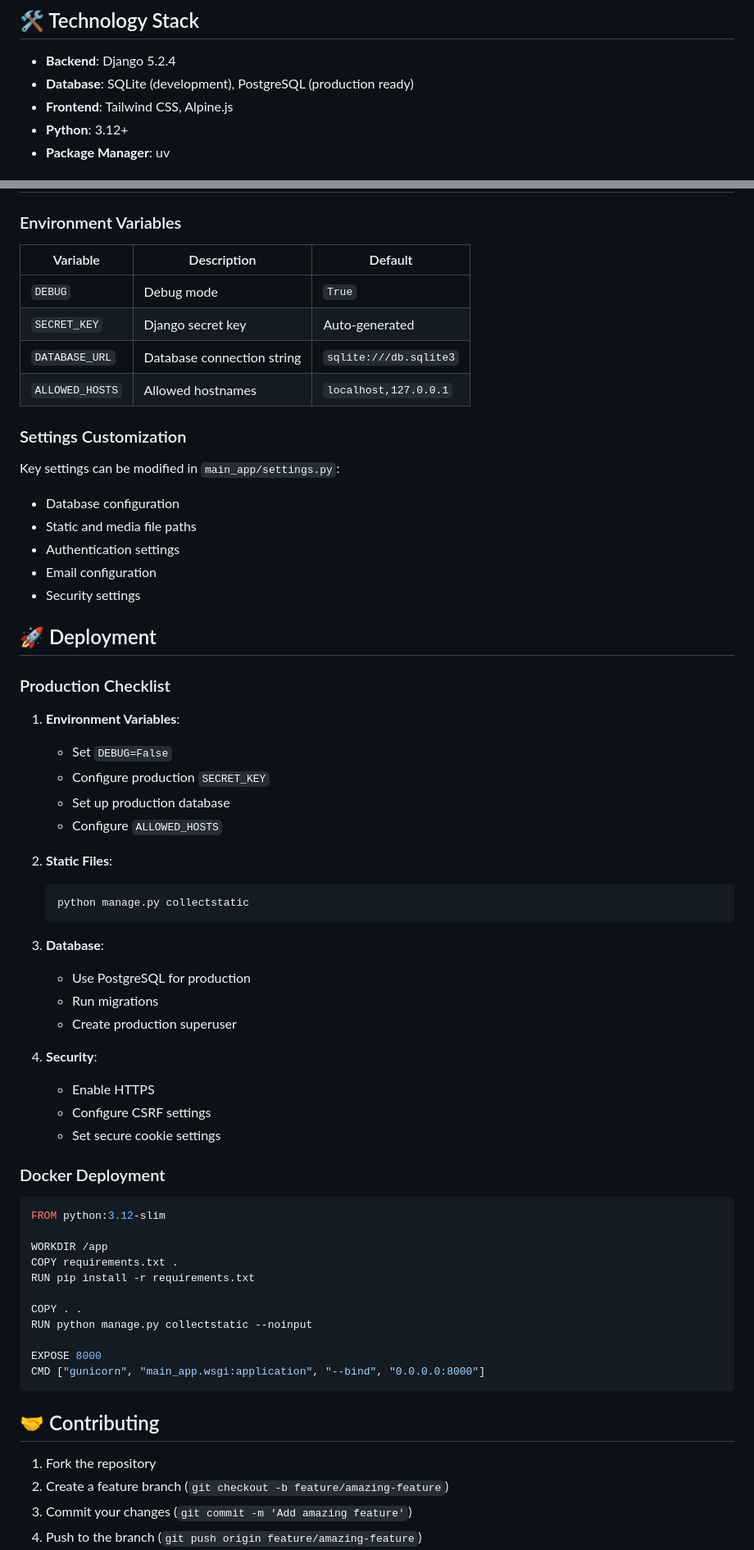
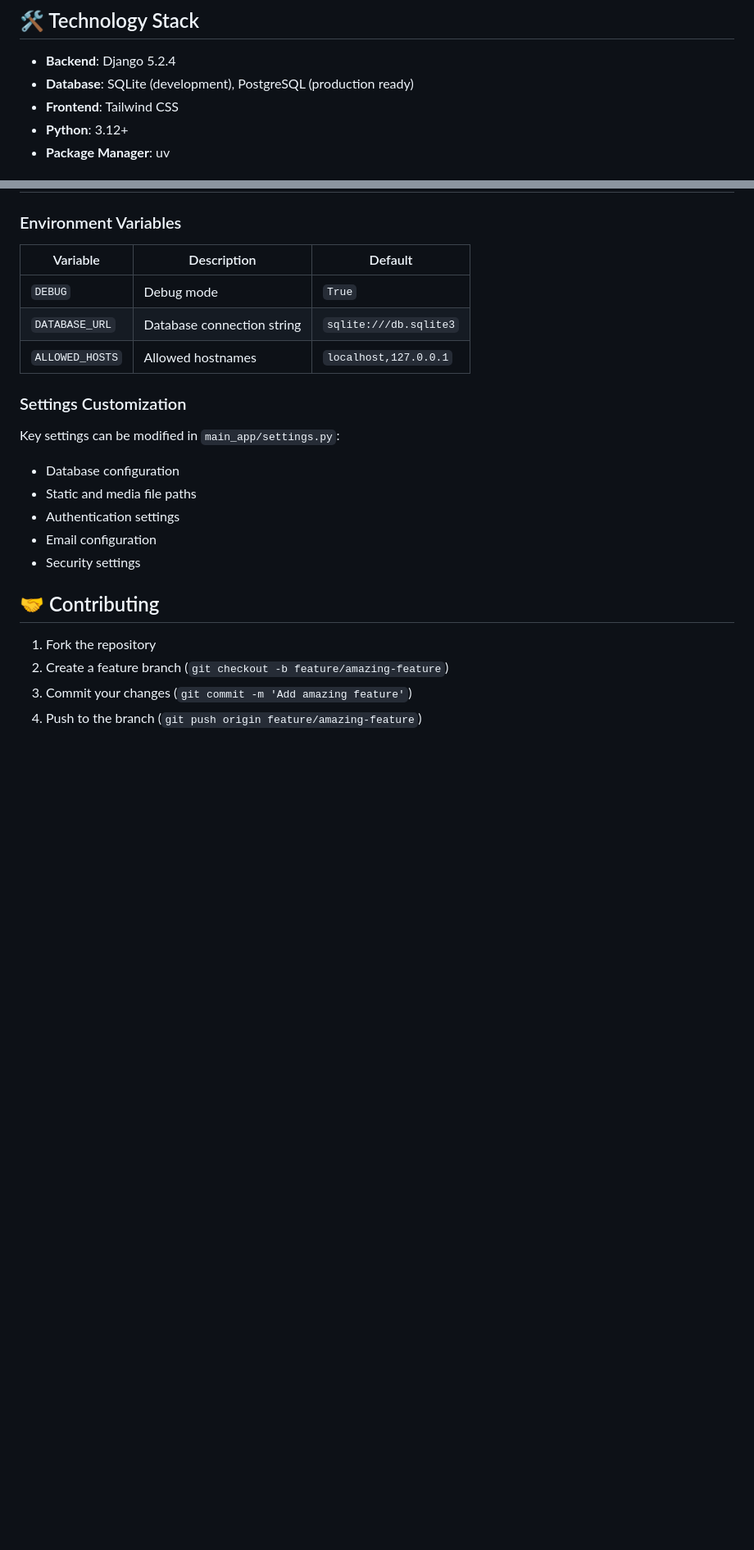
Before and after one commit to Solvit-Africa-Training-Center/didier_repo_learn, a Markdown page: README.md, 2 parts joined by grey strips. Shown: that part at 82% size. GitHub-like rendering; blank space fills up the shorter version.

Commit message:
my first commit

````diff
--- a/README.md
+++ b/README.md
@@ -15,7 +15,7 @@ A modern Django-based web application for managing coworking spaces, including d
 
 - **Backend**: Django 5.2.4
 - **Database**: SQLite (development), PostgreSQL (production ready)
-- **Frontend**: Tailwind CSS, Alpine.js
+- **Frontend**: Tailwind CSS
 - **Python**: 3.12+
 - **Package Manager**: uv
 
@@ -130,7 +126,6 @@ co-work_connect/
 | Variable | Description | Default |
 |----------|-------------|---------|
 | `DEBUG` | Debug mode | `True` |
-| `SECRET_KEY` | Django secret key | Auto-generated |
 | `DATABASE_URL` | Database connection string | `sqlite:///db.sqlite3` |
 | `ALLOWED_HOSTS` | Allowed hostnames | `localhost,127.0.0.1` |
 
@@ -145,47 +140,6 @@ Key settings can be modified in `main_app/settings.py`:
 - Security settings
 
 
-
-## 🚀 Deployment
-
-### Production Checklist
-
-1. **Environment Variables**:
-   - Set `DEBUG=False`
-   - Configure production `SECRET_KEY`
-   - Set up production database
-   - Configure `ALLOWED_HOSTS`
-
-2. **Static Files**:
-   ```bash
-   python manage.py collectstatic
-   ```
-
-3. **Database**:
-   - Use PostgreSQL for production
-   - Run migrations
-   - Create production superuser
-
-4. **Security**:
-   - Enable HTTPS
-   - Configure CSRF settings
-   - Set secure cookie settings
-
-### Docker Deployment
-
-```dockerfile
-FROM python:3.12-slim
-
-WORKDIR /app
-COPY requirements.txt .
-RUN pip install -r requirements.txt
-
-COPY . .
-RUN python manage.py collectstatic --noinput
-
-EXPOSE 8000
-CMD ["gunicorn", "main_app.wsgi:application", "--bind", "0.0.0.0:8000"]
-```
 
 ## 🤝 Contributing
 
````
Also changed, not shown: other parts of README.md (+5 -11 lines).
